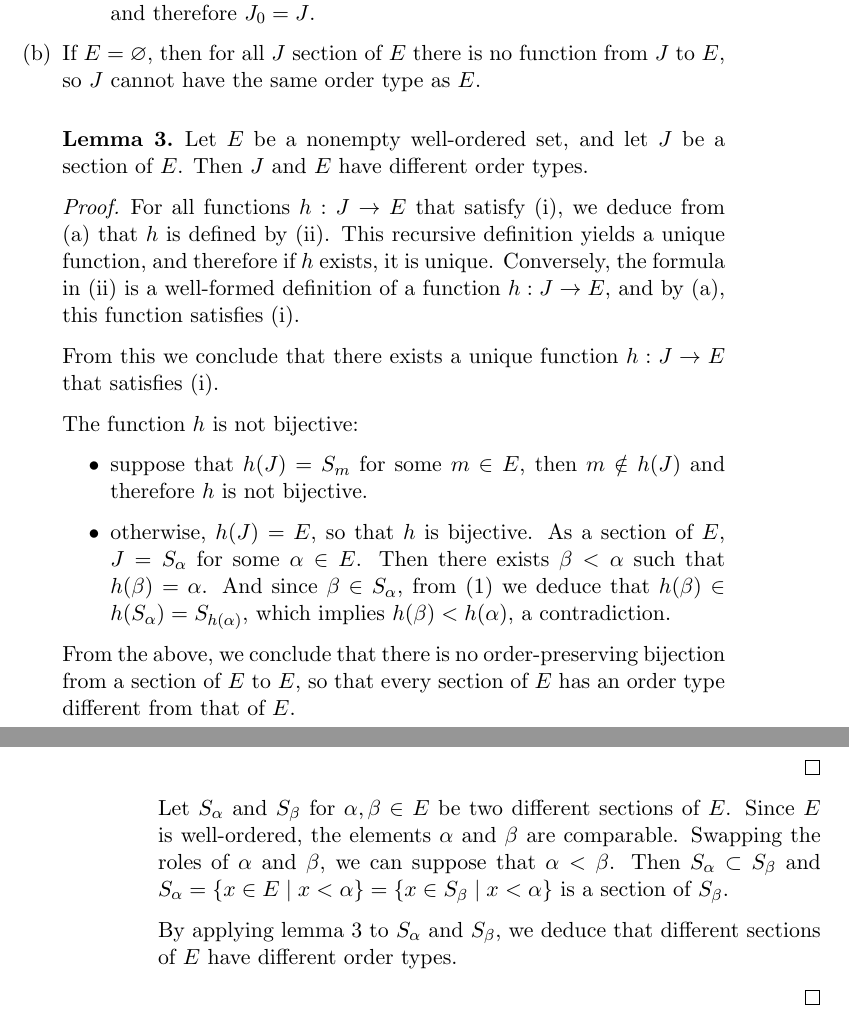
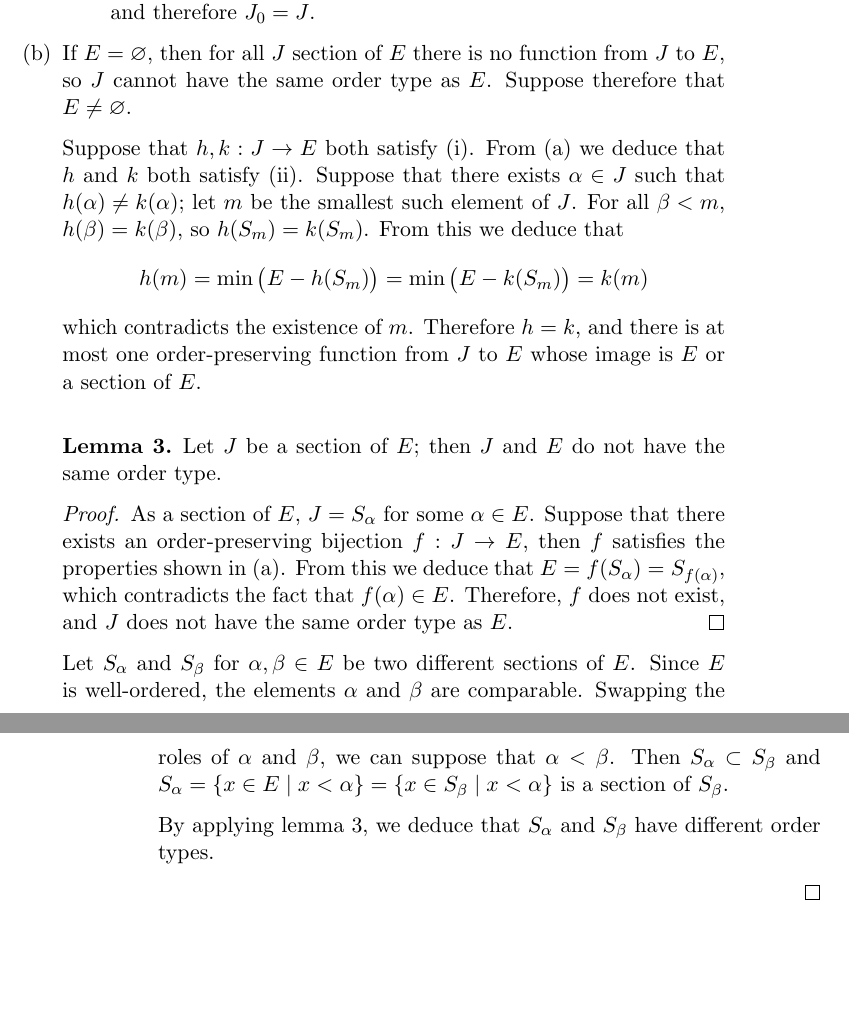
Before and after one commit to Jaetan/topo-exos, a LaTeX document (src/exo_sup_1_2.tex): two parts of pages 3 and 4 of 4, joined at a grey line, cut so that both start at the same text, the shorter picture padded with empty space. Compiled offline with pdfLaTeX.

Commit message:
Correct proof, make it clearer

```diff
--- a/src/exo_sup_1_2.tex
+++ b/src/exo_sup_1_2.tex
@@ -160,38 +161,26 @@
     \end{description}
 
   \item If $E = \varnothing$, then for all $J$ section of $E$ there is no function from $J$ to $E$, so $J$ cannot have the
-    same order type as $E$.
+    same order type as $E$. Suppose therefore that $E \neq \varnothing$.
+
+    Suppose that $h, k : J \to E$ both satisfy \ref{it:order_preserving}. From \ref{point:a} we deduce that $h$ and $k$ both satisfy \ref{it:smallest}.
+    Suppose that there exists $\alpha \in J$ such that $h ( \alpha ) \neq k ( \alpha )$; let $m$ be the smallest such element of $J$.
+    For all $\beta < m$, $h ( \beta ) = k ( \beta )$, so $h ( S_m ) = k ( S_m )$. From this we deduce that
+    \begin{equation*}
+      h ( m ) = \min \big( E - h ( S_m ) \big) = \min \big( E - k ( S_m ) \big) = k ( m )
+    \end{equation*}
+    which contradicts the existence of $m$. Therefore $h = k$, and there is at most one order-preserving function from $J$ to $E$
+    whose image is $E$ or a section of $E$.
 
     \bigskip
     \begin{lemma}\label{lemma:section_order_type}
-
-      Let $E$ be a nonempty well-ordered set, and let $J$ be a section of $E$. Then $J$ and $E$ have different order types.
-
+      Let $J$ be a section of $E$; then $J$ and $E$ do not have the same order type.
     \end{lemma}
 
     \begin{proof}
-      For all functions $h : J \to E$ that satisfy \ref{it:order_preserving}, we deduce from \ref{point:a} that $h$ is defined
-      by \ref{it:smallest}. This recursive definition yields a unique function, and therefore if $h$ exists, it is unique.
-      Conversely, the formula in \ref{it:smallest} is a well-formed definition of a function $h : J \to E$, and by \ref{point:a},
-      this function satisfies \ref{it:order_preserving}.
-
-      From this we conclude that there exists a unique function $h : J \to E$ that satisfies \ref{it:order_preserving}.
-
-      The function $h$ is not bijective:
-    \begin{itemize}
-
-      \item suppose that $h ( J ) = S_m$ for some $m \in E$, then $m \notin h ( J )$ and therefore $h$ is not bijective.
-
-      \item otherwise, $h ( J ) = E$, so that $h$ is bijective. As a section of $E$, $J = S_\alpha$ for some $\alpha \in E$.
-        Then there exists $\beta < \alpha$ such that $h ( \beta ) = \alpha$. And since $\beta \in S_\alpha$, from \eqref{eq:h_eq_S_h}
-        we deduce that $h ( \beta ) \in h ( S_\alpha ) = S_{ h ( \alpha ) }$, which implies $h ( \beta ) < h ( \alpha )$,
-        a contradiction.
-
-    \end{itemize}
-
-    From the above, we conclude that there is no order-preserving bijection from a section of $E$ to $E$, so that
-    every section of $E$ has an order type different from that of $E$.
-
+      As a section of $E$, $J = S_\alpha$ for some $\alpha \in E$. Suppose that there exists an order-preserving bijection $f : J \to E$,
+      then $f$ satisfies the properties shown in \ref{point:a}. From this we deduce that $E = f ( S_\alpha ) = S_{ f ( \alpha ) }$, which
+      contradicts the fact that $f ( \alpha ) \in E$. Therefore, $f$ does not exist, and $J$ does not have the same order type as $E$.
     \end{proof}
 
     Let $S_\alpha$ and $S_\beta$ for $\alpha, \beta \in E$ be two different sections of $E$. Since $E$ is well-ordered,
@@ -199,8 +188,7 @@
     $\alpha < \beta$. Then $S_\alpha \subset S_\beta$ and $S_\alpha = \{ x \in E \mid x < \alpha \} = \{ x \in S_\beta \mid x < \alpha \}$
     is a section of $S_\beta$.
 
-    By applying \cref{lemma:section_order_type} to $S_\alpha$ and $S_\beta$, we deduce that different sections of $E$ have
-    different order types.
+    By applying \cref{lemma:section_order_type}, we deduce that $S_\alpha$ and $S_\beta$ have different order types.
 
   \end{enumerate}
 
```
Also changed, not shown: pdf/exo_sup_1_2.pdf, src/exo_sup_1_2.tex (1 more changed lines).
